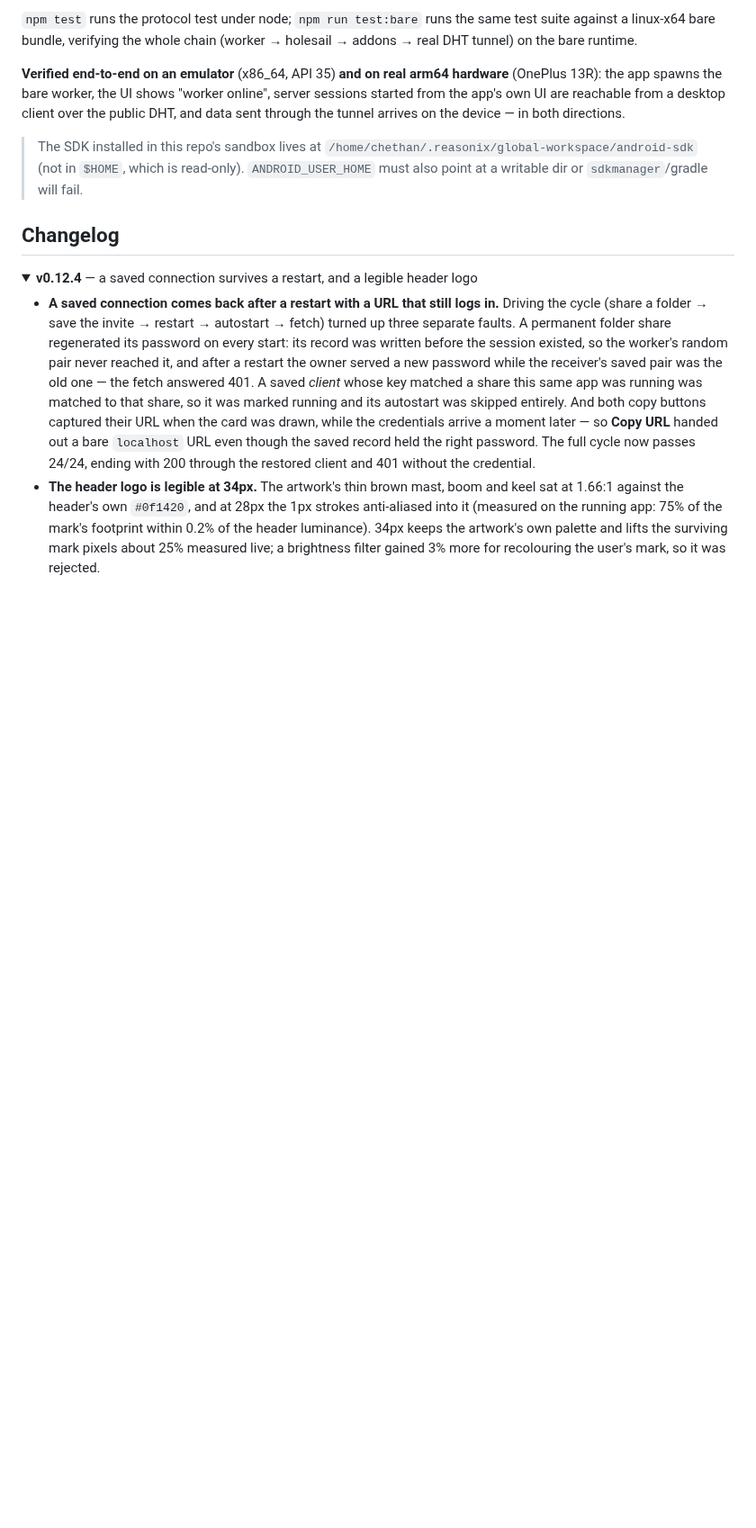
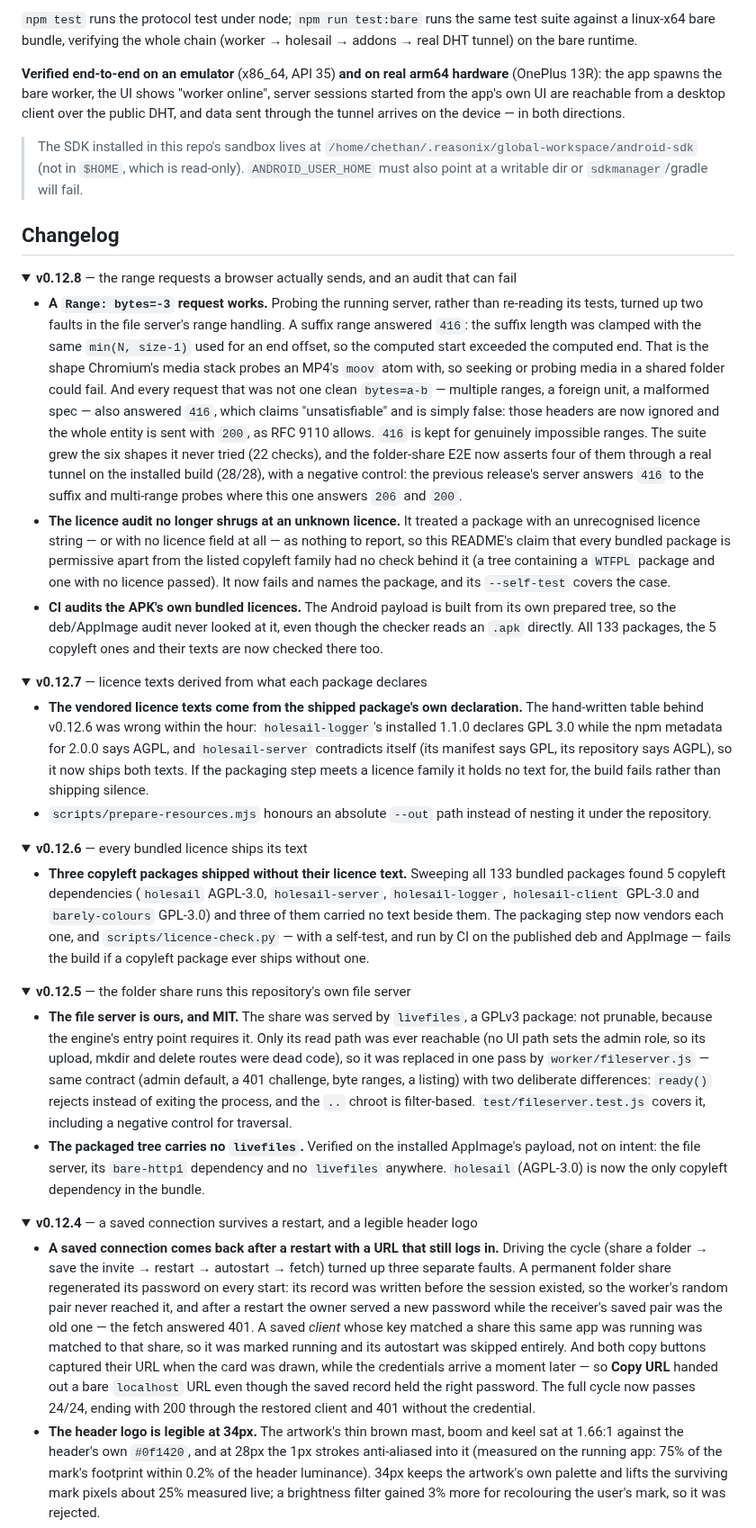
Before and after one commit to chethan62/holesail-gui, a Markdown page: README.md, the part around one of its changes. Shown at 90% size. Rendered like a GitHub page; folded sections open; blank space fills up the shorter version.

Commit message:
docs: changelog for v0.12.5-v0.12.8, and the licence checker in the test section
The changelog stopped at v0.12.4 while four more releases shipped, so the
project's own record of the licence work and the file server swap was missing
(matching the same drift fixed at v0.12.2-0.12.4 earlier). Each entry states
what was measured, not what was intended: the range shapes that answered 416,
the payload that carried no livefiles, the five copyleft packages and their
texts, and the licence table that was wrong within the hour.

The test section documents scripts/licence-check.py alongside the icon checker,
with the same self-test rule: a checker that cannot fail proves nothing.

```diff
--- a/README.md
+++ b/README.md
@@ -434,3 +451,76 @@ arrives on the device — in both directions.
 
 ## Changelog
 
+<details id="v0.12.8">
+<summary><b>v0.12.8</b> — the range requests a browser actually sends, and an audit that can fail</summary>
+
+- **A `Range: bytes=-3` request works.** Probing the running server, rather than
+  re-reading its tests, turned up two faults in the file server's range
+  handling. A suffix range answered `416`: the suffix length was clamped with
+  the same `min(N, size-1)` used for an end offset, so the computed start
+  exceeded the computed end. That is the shape Chromium's media stack probes an
+  MP4's `moov` atom with, so seeking or probing media in a shared folder could
+  fail. And every request that was not one clean `bytes=a-b` — multiple ranges,
+  a foreign unit, a malformed spec — also answered `416`, which claims
+  "unsatisfiable" and is simply false: those headers are now ignored and the
+  whole entity is sent with `200`, as RFC 9110 allows. `416` is kept for
+  genuinely impossible ranges. The suite grew the six shapes it never tried
+  (22 checks), and the folder-share E2E now asserts four of them through a real
+  tunnel on the installed build (28/28), with a negative control: the previous
+  release's server answers `416` to the suffix and multi-range probes where
+  this one answers `206` and `200`.
+- **The licence audit no longer shrugs at an unknown licence.** It treated a
+  package with an unrecognised licence string — or with no licence field at all
+  — as nothing to report, so this README's claim that every bundled package is
+  permissive apart from the listed copyleft family had no check behind it (a
+  tree containing a `WTFPL` package and one with no licence passed). It now
+  fails and names the package, and its `--self-test` covers the case.
+- **CI audits the APK's own bundled licences.** The Android payload is built
+  from its own prepared tree, so the deb/AppImage audit never looked at it, even
+  though the checker reads an `.apk` directly. All 133 packages, the 5 copyleft
+  ones and their texts are now checked there too.
+
+</details>
+<details id="v0.12.7">
+<summary><b>v0.12.7</b> — licence texts derived from what each package declares</summary>
+
+- **The vendored licence texts come from the shipped package's own
+  declaration.** The hand-written table behind v0.12.6 was wrong within the
+  hour: `holesail-logger`'s installed 1.1.0 declares GPL 3.0 while the npm
+  metadata for 2.0.0 says AGPL, and `holesail-server` contradicts itself
+  (its manifest says GPL, its repository says AGPL), so it now ships both texts.
+  If the packaging step meets a licence family it holds no text for, the build
+  fails rather than shipping silence.
+- `scripts/prepare-resources.mjs` honours an absolute `--out` path instead of
+  nesting it under the repository.
+
+</details>
+<details id="v0.12.6">
+<summary><b>v0.12.6</b> — every bundled licence ships its text</summary>
+
+- **Three copyleft packages shipped without their licence text.** Sweeping all
+  133 bundled packages found 5 copyleft dependencies (`holesail` AGPL-3.0,
+  `holesail-server`, `holesail-logger`, `holesail-client` GPL-3.0 and
+  `barely-colours` GPL-3.0) and three of them carried no text beside them. The
+  packaging step now vendors each one, and `scripts/licence-check.py` — with a
+  self-test, and run by CI on the published deb and AppImage — fails the build
+  if a copyleft package ever ships without one.
+
+</details>
+<details id="v0.12.5">
+<summary><b>v0.12.5</b> — the folder share runs this repository's own file server</summary>
+
+- **The file server is ours, and MIT.** The share was served by `livefiles`,
+  a GPLv3 package: not prunable, because the engine's entry point requires it.
+  Only its read path was ever reachable (no UI path sets the admin role, so its
+  upload, mkdir and delete routes were dead code), so it was replaced in one
+  pass by `worker/fileserver.js` — same contract (admin default, a 401
+  challenge, byte ranges, a listing) with two deliberate differences:
+  `ready()` rejects instead of exiting the process, and the `..` chroot is
+  filter-based. `test/fileserver.test.js` covers it, including a negative
+  control for traversal.
+- **The packaged tree carries no `livefiles`.** Verified on the installed
+  AppImage's payload, not on intent: the file server, its `bare-http1`
+  dependency and no `livefiles` anywhere. `holesail` (AGPL-3.0) is now the only
+  copyleft dependency in the bundle.
+
```
Also changed, not shown: other parts of README.md (+18 -0 lines).
